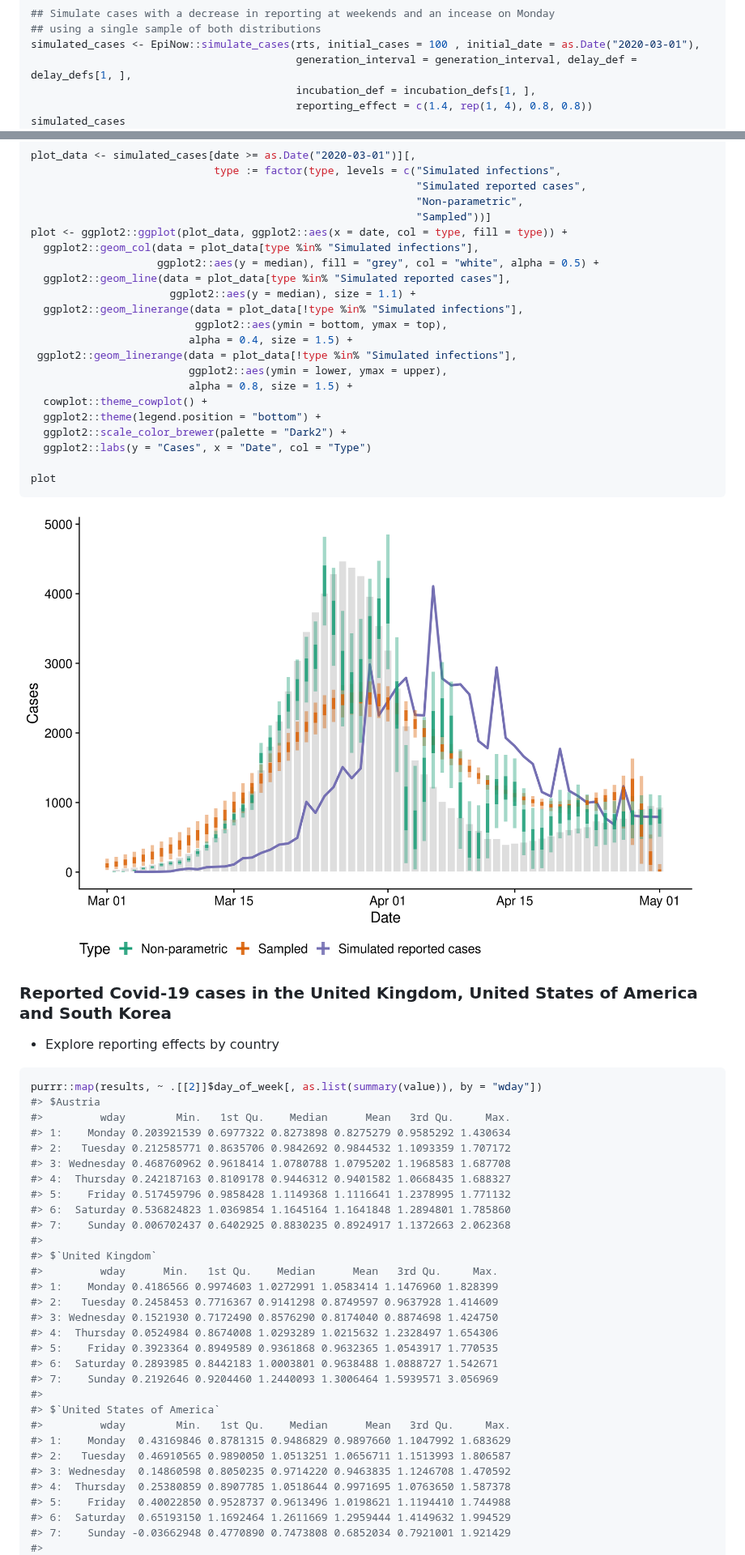
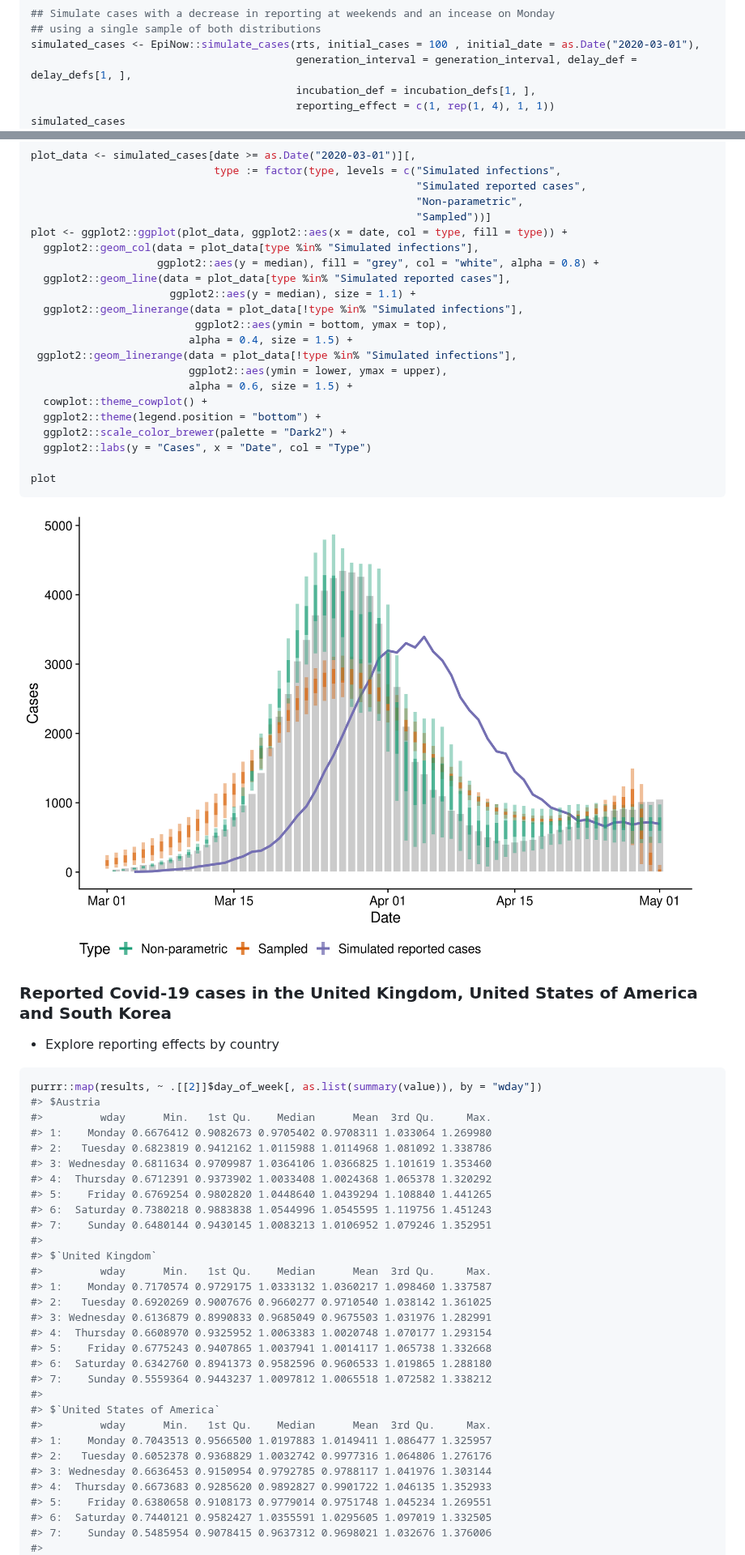
Before and after one commit to epiforecasts/backcalc, a Markdown page: report.md, 2 parts joined by grey strips. Shown at 81% size. GitHub-like rendering; pictures changed too: figures/unnamed-chunk-13-1.png.

Commit message:
update report

````diff
--- a/report.md
+++ b/report.md
@@ -268,6 +256,6 @@ incubation_defs <- EpiNow::lognorm_dist_def(mean = incubation_period$mean,
 simulated_cases <- EpiNow::simulate_cases(rts, initial_cases = 100 , initial_date = as.Date("2020-03-01"),
                                           generation_interval = generation_interval, delay_def = delay_defs[1, ],
                                           incubation_def = incubation_defs[1, ],
-                                          reporting_effect = c(1.4, rep(1, 4), 0.8, 0.8))
+                                          reporting_effect = c(1, rep(1, 4), 1, 1))
 simulated_cases
 #>            date cases reference
@@ -459,7 +448,7 @@ plot_data <- simulated_cases[date >= as.Date("2020-03-01")][,
                                                              "Sampled"))]
 plot <- ggplot2::ggplot(plot_data, ggplot2::aes(x = date, col = type, fill = type)) +
   ggplot2::geom_col(data = plot_data[type %in% "Simulated infections"],
-                    ggplot2::aes(y = median), fill = "grey", col = "white", alpha = 0.5) +
+                    ggplot2::aes(y = median), fill = "grey", col = "white", alpha = 0.8) +
   ggplot2::geom_line(data = plot_data[type %in% "Simulated reported cases"],
                       ggplot2::aes(y = median), size = 1.1) +
   ggplot2::geom_linerange(data = plot_data[!type %in% "Simulated infections"],
@@ -467,7 +456,7 @@ plot <- ggplot2::ggplot(plot_data, ggplot2::aes(x = date, col = type, fill = typ
                          alpha = 0.4, size = 1.5) +
  ggplot2::geom_linerange(data = plot_data[!type %in% "Simulated infections"],
                          ggplot2::aes(ymin = lower, ymax = upper),
-                         alpha = 0.8, size = 1.5) +
+                         alpha = 0.6, size = 1.5) +
   cowplot::theme_cowplot() +
   ggplot2::theme(legend.position = "bottom") +
   ggplot2::scale_color_brewer(palette = "Dark2") +
@@ -488,33 +477,33 @@ country
 ``` r
 purrr::map(results, ~ .[[2]]$day_of_week[, as.list(summary(value)), by = "wday"])
 #> $Austria
-#>         wday        Min.   1st Qu.    Median      Mean   3rd Qu.     Max.
-#> 1:    Monday 0.203921539 0.6977322 0.8273898 0.8275279 0.9585292 1.430634
-#> 2:   Tuesday 0.212585771 0.8635706 0.9842692 0.9844532 1.1093359 1.707172
-#> 3: Wednesday 0.468760962 0.9618414 1.0780788 1.0795202 1.1968583 1.687708
-#> 4:  Thursday 0.242187163 0.8109178 0.9446312 0.9401582 1.0668435 1.688327
-#> 5:    Friday 0.517459796 0.9858428 1.1149368 1.1116641 1.2378995 1.771132
-#> 6:  Saturday 0.536824823 1.0369854 1.1645164 1.1641848 1.2894801 1.785860
-#> 7:    Sunday 0.006702437 0.6402925 0.8830235 0.8924917 1.1372663 2.062368
+#>         wday      Min.   1st Qu.    Median      Mean  3rd Qu.     Max.
+#> 1:    Monday 0.6676412 0.9082673 0.9705402 0.9708311 1.033064 1.269980
+#> 2:   Tuesday 0.6823819 0.9412162 1.0115988 1.0114968 1.081092 1.338786
+#> 3: Wednesday 0.6811634 0.9709987 1.0364106 1.0366825 1.101619 1.353460
+#> 4:  Thursday 0.6712391 0.9373902 1.0033408 1.0024368 1.065378 1.320292
+#> 5:    Friday 0.6769254 0.9802820 1.0448640 1.0439294 1.108840 1.441265
+#> 6:  Saturday 0.7380218 0.9883838 1.0544996 1.0545595 1.119756 1.451243
+#> 7:    Sunday 0.6480144 0.9430145 1.0083213 1.0106952 1.079246 1.352951
 #>
 #> $`United Kingdom`
-#>         wday      Min.   1st Qu.    Median      Mean   3rd Qu.     Max.
-#> 1:    Monday 0.4186566 0.9974603 1.0272991 1.0583414 1.1476960 1.828399
-#> 2:   Tuesday 0.2458453 0.7716367 0.9141298 0.8749597 0.9637928 1.414609
-#> 3: Wednesday 0.1521930 0.7172490 0.8576290 0.8174040 0.8874698 1.424750
-#> 4:  Thursday 0.0524984 0.8674008 1.0293289 1.0215632 1.2328497 1.654306
-#> 5:    Friday 0.3923364 0.8949589 0.9361868 0.9632365 1.0543917 1.770535
-#> 6:  Saturday 0.2893985 0.8442183 1.0003801 0.9638488 1.0888727 1.542671
-#> 7:    Sunday 0.2192646 0.9204460 1.2440093 1.3006464 1.5939571 3.056969
+#>         wday      Min.   1st Qu.    Median      Mean  3rd Qu.     Max.
+#> 1:    Monday 0.7170574 0.9729175 1.0333132 1.0360217 1.098460 1.337587
+#> 2:   Tuesday 0.6920269 0.9007676 0.9660277 0.9710540 1.038142 1.361025
+#> 3: Wednesday 0.6136879 0.8990833 0.9685049 0.9675503 1.031976 1.282991
+#> 4:  Thursday 0.6608970 0.9325952 1.0063383 1.0020748 1.070177 1.293154
+#> 5:    Friday 0.6775243 0.9407865 1.0037941 1.0014117 1.065738 1.332668
+#> 6:  Saturday 0.6342760 0.8941373 0.9582596 0.9606533 1.019865 1.288180
+#> 7:    Sunday 0.5559364 0.9443237 1.0097812 1.0065518 1.072582 1.338212
 #>
 #> $`United States of America`
-#>         wday        Min.   1st Qu.    Median      Mean   3rd Qu.     Max.
-#> 1:    Monday  0.43169846 0.8781315 0.9486829 0.9897660 1.1047992 1.683629
-#> 2:   Tuesday  0.46910565 0.9890050 1.0513251 1.0656711 1.1513993 1.806587
-#> 3: Wednesday  0.14860598 0.8050235 0.9714220 0.9463835 1.1246708 1.470592
-#> 4:  Thursday  0.25380859 0.8907785 1.0518644 0.9971695 1.0763650 1.587378
-#> 5:    Friday  0.40022850 0.9528737 0.9613496 1.0198621 1.1194410 1.744988
-#> 6:  Saturday  0.65193150 1.1692464 1.2611669 1.2959444 1.4149632 1.994529
-#> 7:    Sunday -0.03662948 0.4770890 0.7473808 0.6852034 0.7921001 1.921429
+#>         wday      Min.   1st Qu.    Median      Mean  3rd Qu.     Max.
+#> 1:    Monday 0.7043513 0.9566500 1.0197883 1.0149411 1.086477 1.325957
+#> 2:   Tuesday 0.6052378 0.9368829 1.0032742 0.9977316 1.064806 1.276176
+#> 3: Wednesday 0.6636453 0.9150954 0.9792785 0.9788117 1.041976 1.303144
+#> 4:  Thursday 0.6673683 0.9285620 0.9892827 0.9901722 1.046135 1.352933
+#> 5:    Friday 0.6380658 0.9108173 0.9779014 0.9751748 1.045234 1.269551
+#> 6:  Saturday 0.7440121 0.9582427 1.0355591 1.0295605 1.097019 1.332505
+#> 7:    Sunday 0.5485954 0.9078415 0.9637312 0.9698021 1.032676 1.376006
 #>
 #> $Russia
````
Also changed, not shown: other parts of report.md (+48 -59 lines), figures/unnamed-chunk-16-1.png, 2 other files.
